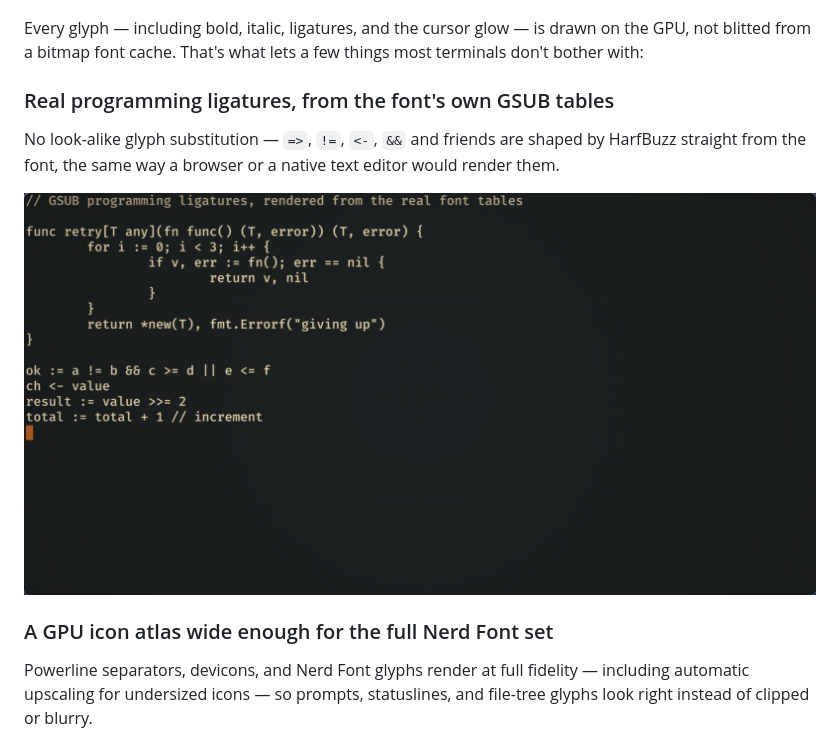
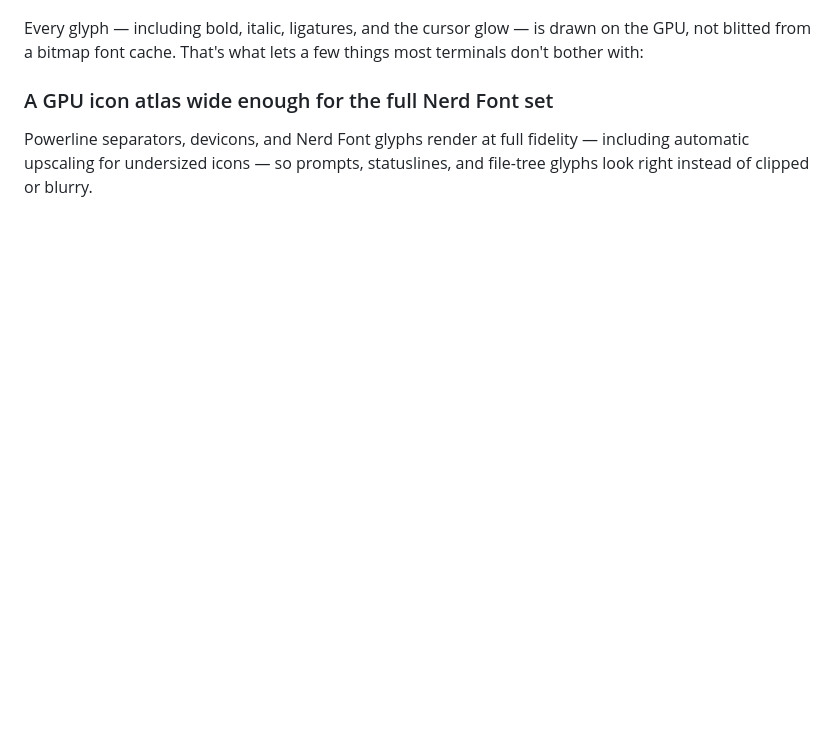
Before and after one commit to moozd/tubeless, a Markdown page: README.md, the part around one of its changes. GitHub-like rendering; pictures changed too: assets/screenshots/ligatures.png (deleted); blank space fills up the shorter version.

```diff
--- a/README.md
+++ b/README.md
@@ -7,14 +7,6 @@ A GPU-rendered terminal emulator, written in Go on top of GLFW/OpenGL.
 Every glyph — including bold, italic, ligatures, and the cursor glow —
 is drawn on the GPU, not blitted from a bitmap font cache. That's what
 lets a few things most terminals don't bother with:
-
-### Real programming ligatures, from the font's own GSUB tables
-
-No look-alike glyph substitution — `=>`, `!=`, `<-`, `&&` and friends
-are shaped by HarfBuzz straight from the font, the same way a browser
-or a native text editor would render them.
-
-![Go code rendered with FiraCode ligatures](assets/screenshots/ligatures.png)
 
 ### A GPU icon atlas wide enough for the full Nerd Font set
 
```
Also changed, not shown: other parts of README.md (+60 -7 lines), docs/config.md (added, +185 -0 lines), assets/screenshots/crt.jpg, assets/screenshots/hero.png.
